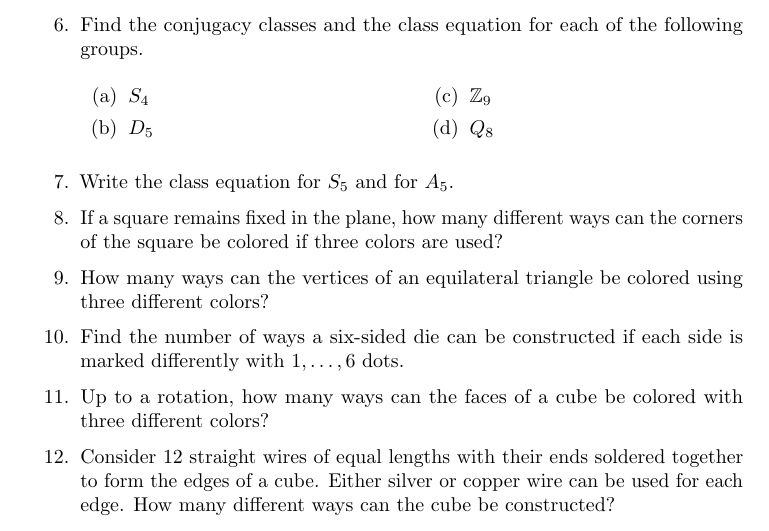
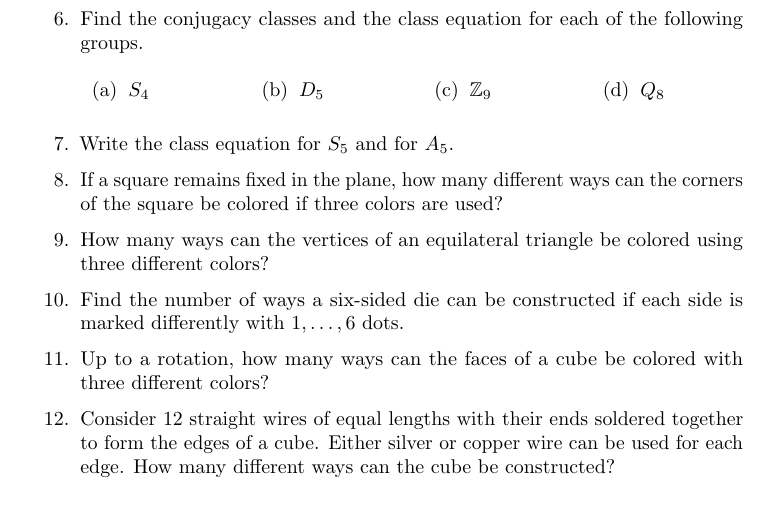
Before and after one commit to twjudson/aata, a LaTeX thesis (aata.tex, which reads actions.tex): part of page 237 of 400, cut so that both start at the same text. Compiled offline with pdfLaTeX; a missing font is replaced by an installed copy or a similar font.

Commit message:
Format change in actions.tex

```diff
--- a/actions.tex
+++ b/actions.tex
@@ -999,7 +1000,7 @@ Determine all of the isotropy subgroups for each element of $G$.
 \item
 Find the conjugacy classes and the class equation for each of the
 following groups.
-\begin{multicols}{2}
+\begin{multicols}{4}
 \begin{enumerate}
 
 \item
```
Also changed, not shown: matrix.tex (+1 -0 lines), actions.tex (1 more changed lines).
